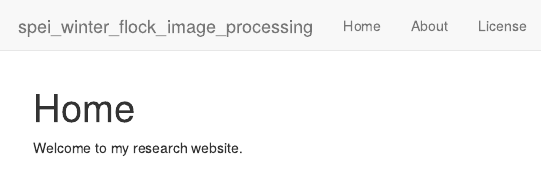
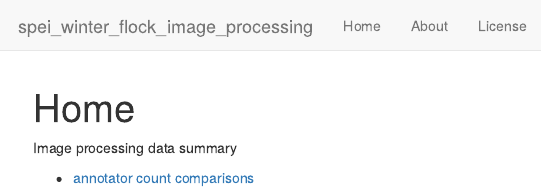
Before and after one commit to DJRIZZ/spei_winter_flock_image_processing, an R Markdown document (analysis/index.Rmd): the page in a window 1100 px wide, from its top. Rendered offline with R 4.5, knitr and Pandoc, with nearby package versions; drawn as R Markdown's standard HTML page in place of the format the file asks for.

Commit message:
initial commit

```diff
--- a/analysis/index.Rmd
+++ b/analysis/index.Rmd
@@ -7,5 +7,6 @@ output:
 editor_options:
   chunk_output_type: console
 ---
+Image processing data summary
 
-Welcome to my research website.
+* [annotator count comparisons](compare_annotator_counts.html)
```
